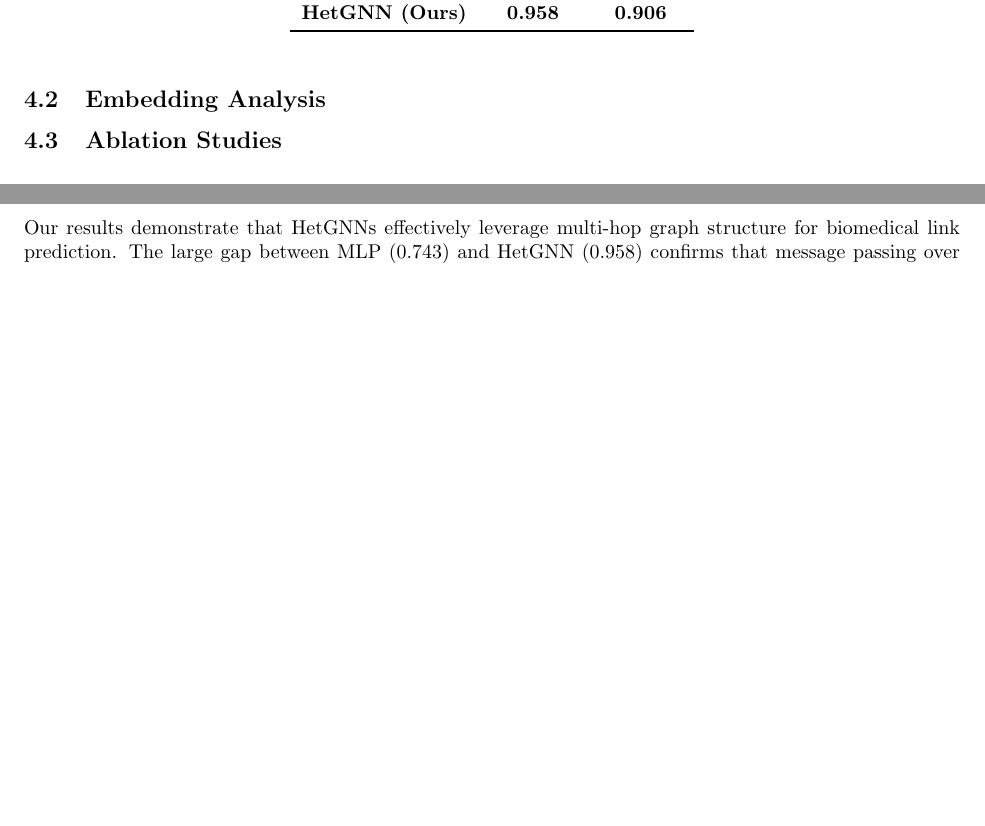
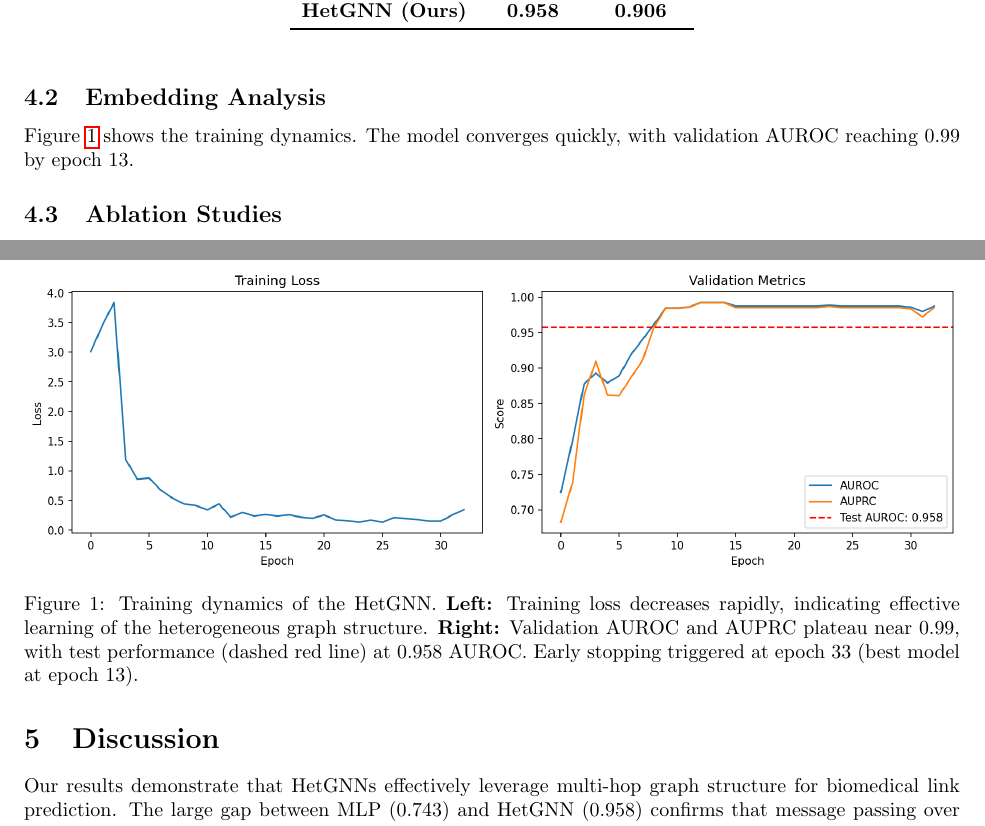
Before and after one commit to akshusuba/research, a LaTeX paper (celiac/docs/iclr/main.tex): two parts of pages 3 and 4 of 4, joined at a grey line, cut so that both start at the same text, the shorter picture padded with empty space. Compiled offline with pdfLaTeX.

Commit message:
Add training figures to all LaTeX templates
Insert gene_phenotype_training.png showing model training dynamics
(loss curves and validation metrics) into JEI, ICLR, and NeurIPS
paper templates.

```diff
--- a/celiac/docs/iclr/main.tex
+++ b/celiac/docs/iclr/main.tex
@@ -168,6 +168,15 @@ MLP & 0.743 & 0.701 \\
 
 \subsection{Embedding Analysis}
 
+Figure~\ref{fig:training} shows the training dynamics. The model converges quickly, with validation AUROC reaching 0.99 by epoch 13.
+
+\begin{figure}[h]
+\centering
+\includegraphics[width=\textwidth]{../../figures/gene_phenotype_training.png}
+\caption{Training dynamics of the HetGNN. \textbf{Left:} Training loss decreases rapidly, indicating effective learning of the heterogeneous graph structure. \textbf{Right:} Validation AUROC and AUPRC plateau near 0.99, with test performance (dashed red line) at 0.958 AUROC. Early stopping triggered at epoch 33 (best model at epoch 13).}
+\label{fig:training}
+\end{figure}
+
 % TODO: Add t-SNE visualization of learned embeddings
 % TODO: Show clustering by biological pathway
 
```
Also changed, not shown: celiac/docs/jei/main.tex (+7 -0 lines), celiac/docs/neurips/main.tex (+9 -0 lines).
